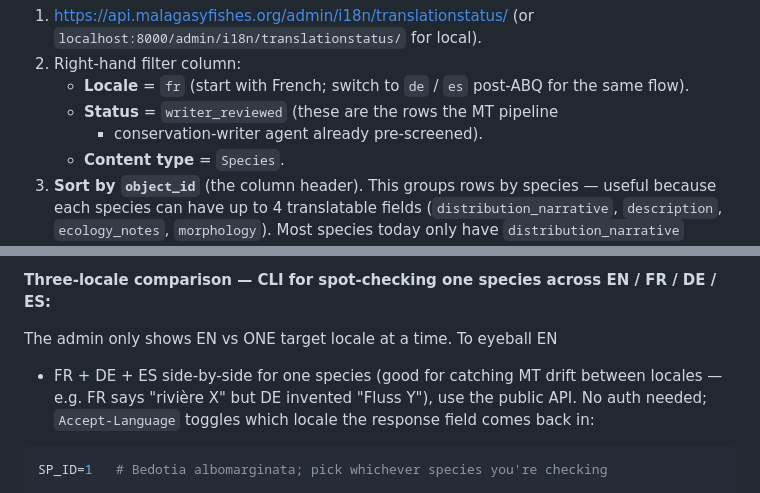
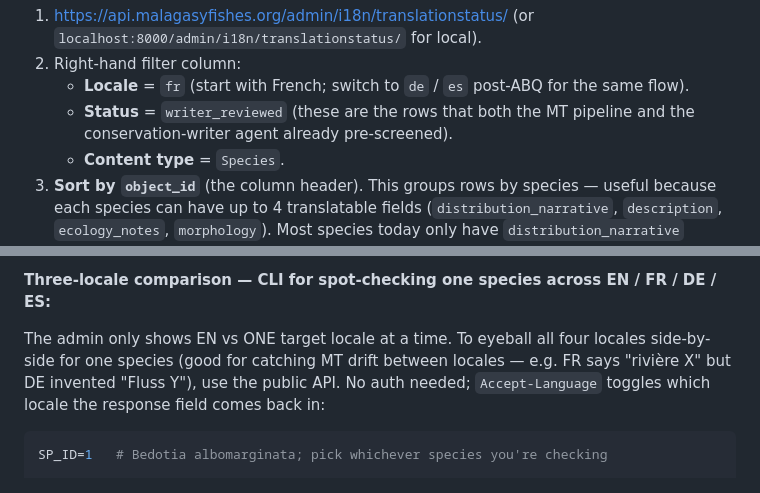
Before and after one commit to alexsaunderswps/madagascarfish, a Markdown page: Alex-ToDo.md, 2 parts joined by grey strips. Rendered like a GitHub page.

Commit message:
docs(alex-todo): fix two markdownlint MD004 nits in §2.11
Two line-start `+` characters were being mis-parsed as bullet markers.
Reword to use prose `and` / drop the `+` connector. No semantic change.

````diff
--- a/Alex-ToDo.md
+++ b/Alex-ToDo.md
@@ -516,8 +516,9 @@ EN vs FR lives in one row, EN vs DE lives in a sibling row, etc.
 2. Right-hand filter column:
    - **Locale** = `fr` (start with French; switch to `de` / `es`
      post-ABQ for the same flow).
-   - **Status** = `writer_reviewed` (these are the rows the MT pipeline
-     + conservation-writer agent already pre-screened).
+   - **Status** = `writer_reviewed` (these are the rows that both
+     the MT pipeline and the conservation-writer agent already
+     pre-screened).
    - **Content type** = `Species`.
 3. **Sort by `object_id`** (the column header). This groups rows by
    species — useful because each species can have up to 4 translatable
@@ -545,11 +546,11 @@ EN vs FR lives in one row, EN vs DE lives in a sibling row, etc.
 **Three-locale comparison — CLI for spot-checking one species across
 EN / FR / DE / ES:**
 
-The admin only shows EN vs ONE target locale at a time. To eyeball EN
-+ FR + DE + ES side-by-side for one species (good for catching MT
-drift between locales — e.g. FR says "rivière X" but DE invented "Fluss
-Y"), use the public API. No auth needed; `Accept-Language` toggles
-which locale the response field comes back in:
+The admin only shows EN vs ONE target locale at a time. To eyeball
+all four locales side-by-side for one species (good for catching MT
+drift between locales — e.g. FR says "rivière X" but DE invented
+"Fluss Y"), use the public API. No auth needed; `Accept-Language`
+toggles which locale the response field comes back in:
 
 ```bash
 SP_ID=1   # Bedotia albomarginata; pick whichever species you're checking
````
